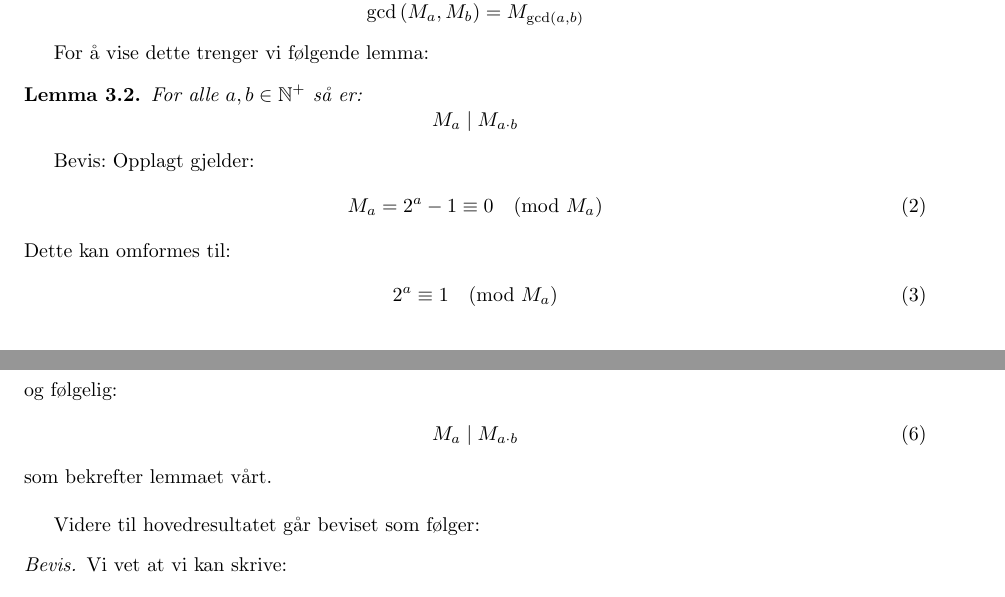
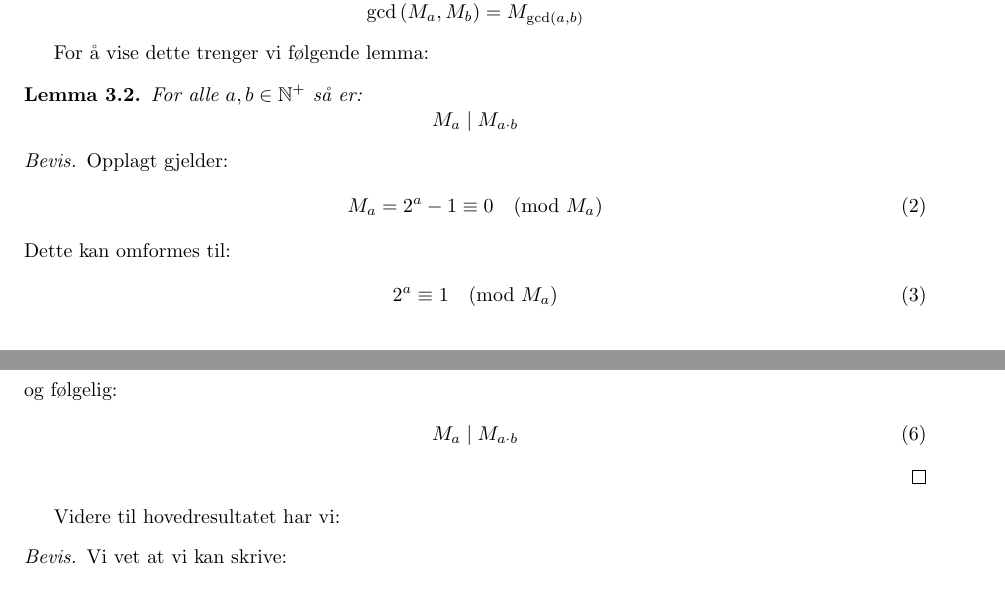
Before and after one commit to yaccos/mersenneprimtall, a LaTeX paper (mersenneprimtall.tex): two parts of pages 2 and 3 of 3, joined at a grey line, cut so that both start at the same text. Compiled offline with pdfLaTeX.

Commit message:
Noen kosmetiske endringer

```diff
--- a/mersenneprimtall.tex
+++ b/mersenneprimtall.tex
@@ -61,11 +61,13 @@ Dersom $\gcd(a,n)$, så gjelder:
 	Største felles devisor mellom to Mersennetall er selv et Mersennetall, nærmere bestemt det Mersennetallet som har indeksen som er største felles divisor til indeksene til de to opprinnelige  Mersennetallene, altså:\[\gcd\left(M_a,M_b\right)=M_{\gcd(a,b)} \]
 \end{thm}
 For å vise dette trenger vi følgende lemma:
+
 \begin{lemma}
 	For alle $a,b \in \setNp$ så er:
 \[ M_a\mid M_{a\cdot b} \]
+
 \end{lemma}
-Bevis:
+\begin{proof}
 Opplagt gjelder:
 \begin{align}
 M_a = 2^a-1\equiv 0 \pmod{M_a}
@@ -86,10 +88,10 @@ og følgelig:
  \begin{align}
  M_a\mid M_{a\cdot b}
  \end{align}
-som bekrefter lemmaet vårt. \bigskip
+\end{proof}
 
 
-Videre til hovedresultatet går beviset som følger:
+Videre til hovedresultatet har vi:
 \begin{proof}
 Vi vet at vi kan skrive:
 \begin{align}
```
Also changed, not shown: mersenneprimtall.pdf.
